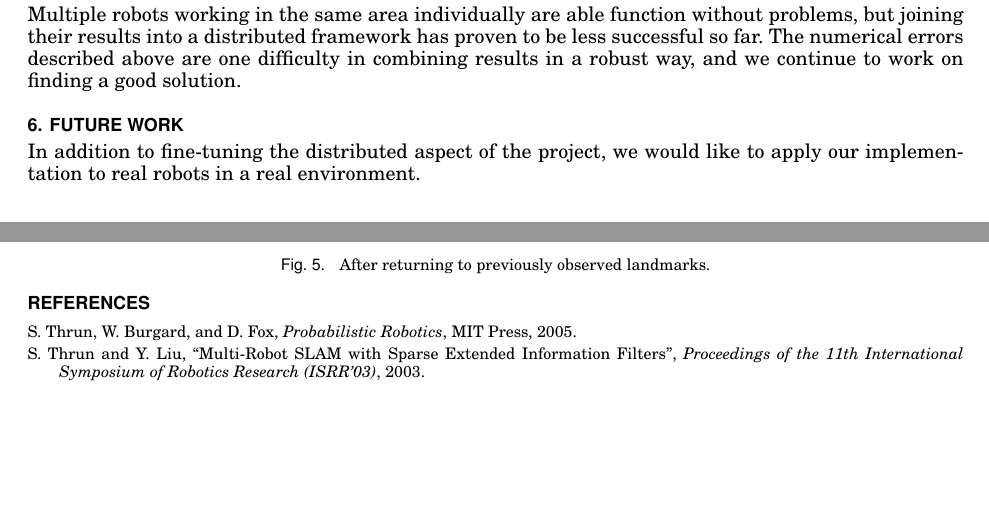
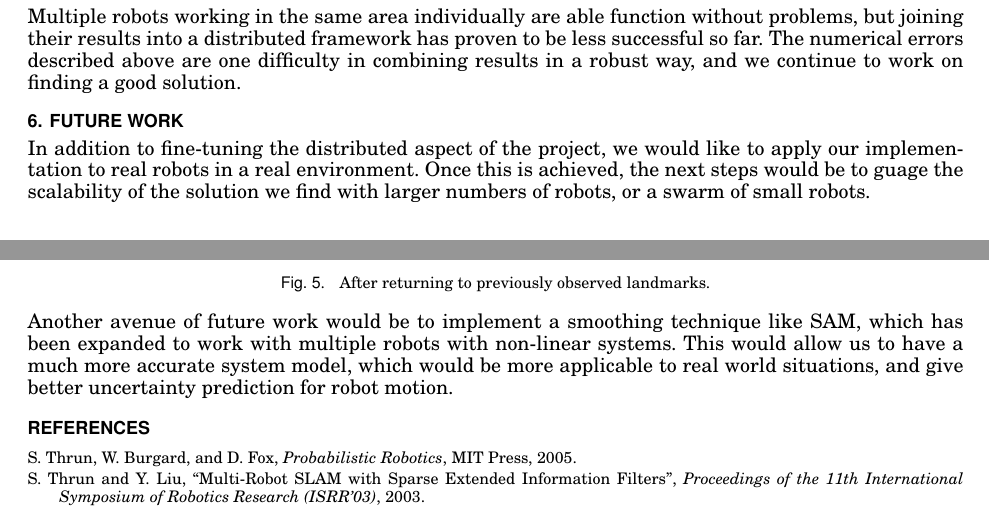
Before and after one commit to shaladdle/distslam, a LaTeX paper (report/writeup.tex): two parts of pages 8 and 9 of 9, joined at a grey line, cut so that both start at the same text, the shorter picture padded with empty space. Compiled offline with pdfLaTeX.

Commit message:
final version

```diff
--- a/report/writeup.tex
+++ b/report/writeup.tex
@@ -458,7 +458,9 @@ Multiple robots working in the same area individually are able function without
 
 \section{Future Work}
 
-In addition to fine-tuning the distributed aspect of the project, we would like to apply our implementation to real robots in a real environment.
+In addition to fine-tuning the distributed aspect of the project, we would like to apply our implementation to real robots in a real environment.  Once this is achieved, the next steps would be to guage the scalability of the solution we find with larger numbers of robots, or a swarm of small robots.
+
+Another avenue of future work would be to implement a smoothing technique like SAM, which has been expanded to work with multiple robots with non-linear systems. This would allow us to have a much more accurate system model, which would be more applicable to real world situations, and give better uncertainty prediction for robot motion.
 
 \begin{thebibliography}{12}
     \bibitem{thrun2005}
```
